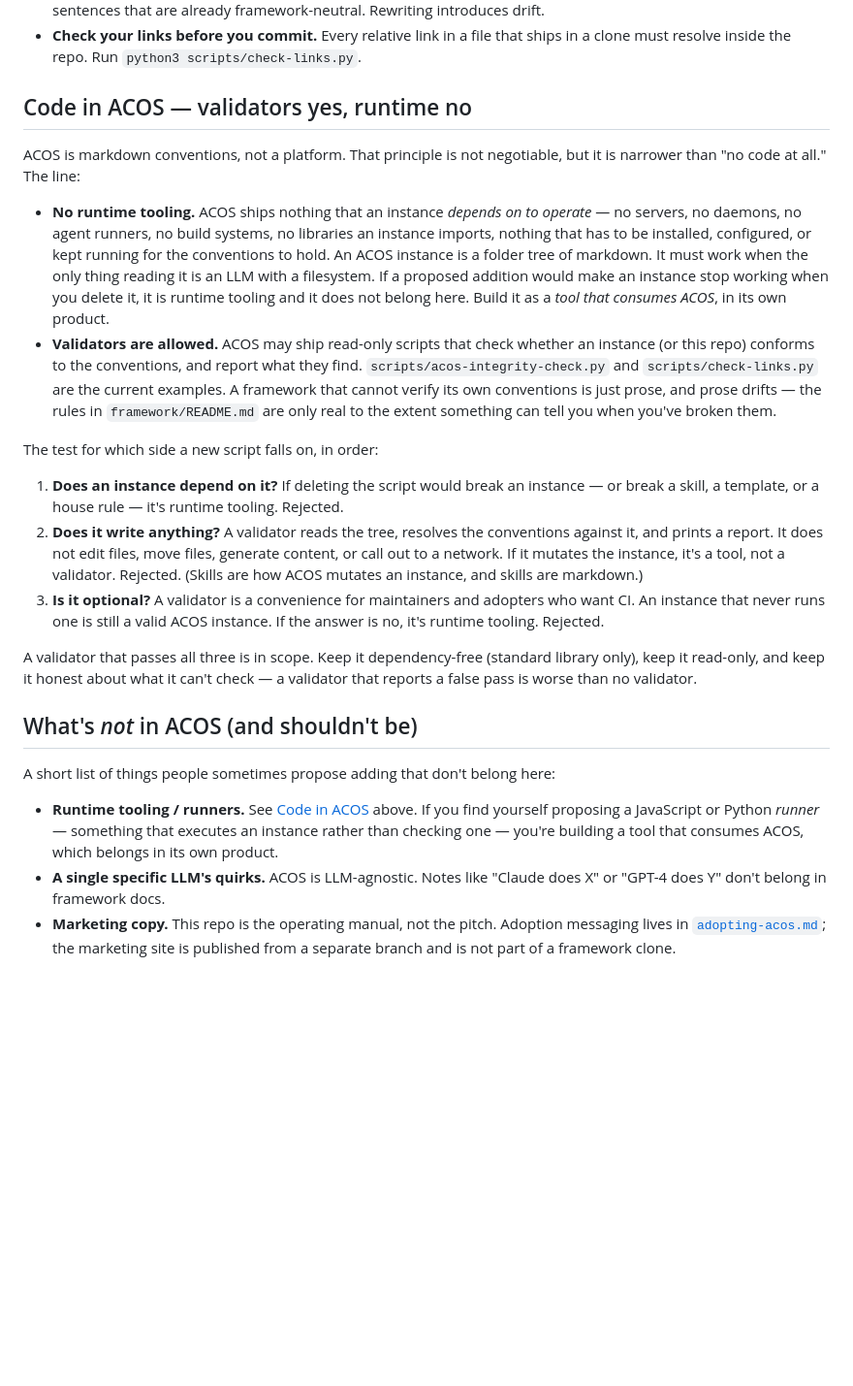
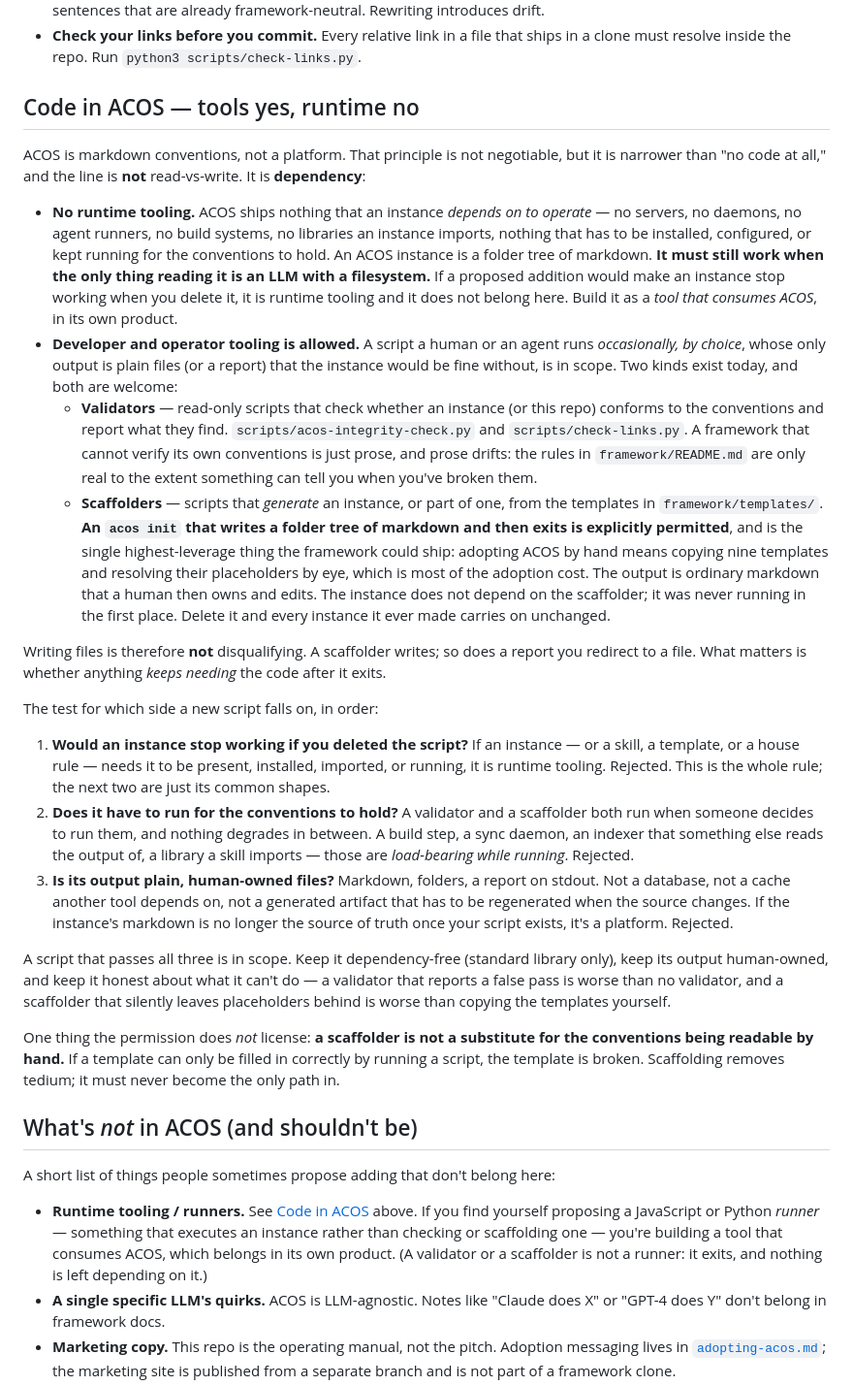
Before and after one commit to theProductPath/ACOS, a Markdown page: docs/extending-acos.md, the part around the change. Shown at 97% size. Rendered like a GitHub page; blank space fills up the shorter version.

Commit message:
Draw the code line at dependency, not at whether it writes
The tooling test in extending-acos.md asked "does it write anything? -> if
yes, rejected", which as literally written bans `acos init` — a scaffolder
that copies the templates into a new instance and exits. That is the single
highest-leverage adoption fix available: building a second instance by hand
showed that half the adoption cost is copying nine templates and resolving
their placeholders by eye.

The real distinction was never read-vs-write. It is dependency:

- Runtime tooling — something an instance NEEDS in order to operate (a
  server, a daemon, a build step, an importable library). Banned. An ACOS
  instance must still work when the only thing reading it is an LLM with a
  filesystem.
- Developer/operator tooling — something a human or agent runs occasionally,
  by choice, whose output is plain files the instance would be fine without.
  A validator. A scaffolder. Permitted.

Rewrites the three-question test around that, and says explicitly that
scaffolding is in scope so nobody re-derives the wrong conclusion. Keeps the
original intent: ACOS is conventions, not a platform — and adds the corollary
that a template which can only be filled in by running a script is a broken
template.

```diff
--- a/docs/extending-acos.md
+++ b/docs/extending-acos.md
@@ -133,26 +133,32 @@ A few defensive habits that prevent future regret:
 - **Don't paraphrase good prose just to relocate it.** When extracting from an instance to the framework, preserve sentences that are already framework-neutral. Rewriting introduces drift.
 - **Check your links before you commit.** Every relative link in a file that ships in a clone must resolve inside the repo. Run `python3 scripts/check-links.py`.
 
-## Code in ACOS — validators yes, runtime no
+## Code in ACOS — tools yes, runtime no
 
-ACOS is markdown conventions, not a platform. That principle is not negotiable, but it is narrower than "no code at all." The line:
+ACOS is markdown conventions, not a platform. That principle is not negotiable, but it is narrower than "no code at all," and the line is **not** read-vs-write. It is **dependency**:
 
-- **No runtime tooling.** ACOS ships nothing that an instance *depends on to operate* — no servers, no daemons, no agent runners, no build systems, no libraries an instance imports, nothing that has to be installed, configured, or kept running for the conventions to hold. An ACOS instance is a folder tree of markdown. It must work when the only thing reading it is an LLM with a filesystem. If a proposed addition would make an instance stop working when you delete it, it is runtime tooling and it does not belong here. Build it as a *tool that consumes ACOS*, in its own product.
-- **Validators are allowed.** ACOS may ship read-only scripts that check whether an instance (or this repo) conforms to the conventions, and report what they find. `scripts/acos-integrity-check.py` and `scripts/check-links.py` are the current examples. A framework that cannot verify its own conventions is just prose, and prose drifts — the rules in `framework/README.md` are only real to the extent something can tell you when you've broken them.
+- **No runtime tooling.** ACOS ships nothing that an instance *depends on to operate* — no servers, no daemons, no agent runners, no build systems, no libraries an instance imports, nothing that has to be installed, configured, or kept running for the conventions to hold. An ACOS instance is a folder tree of markdown. **It must still work when the only thing reading it is an LLM with a filesystem.** If a proposed addition would make an instance stop working when you delete it, it is runtime tooling and it does not belong here. Build it as a *tool that consumes ACOS*, in its own product.
+- **Developer and operator tooling is allowed.** A script a human or an agent runs *occasionally, by choice*, whose only output is plain files (or a report) that the instance would be fine without, is in scope. Two kinds exist today, and both are welcome:
+  - **Validators** — read-only scripts that check whether an instance (or this repo) conforms to the conventions and report what they find. `scripts/acos-integrity-check.py` and `scripts/check-links.py`. A framework that cannot verify its own conventions is just prose, and prose drifts: the rules in `framework/README.md` are only real to the extent something can tell you when you've broken them.
+  - **Scaffolders** — scripts that *generate* an instance, or part of one, from the templates in `framework/templates/`. **An `acos init` that writes a folder tree of markdown and then exits is explicitly permitted**, and is the single highest-leverage thing the framework could ship: adopting ACOS by hand means copying nine templates and resolving their placeholders by eye, which is most of the adoption cost. The output is ordinary markdown that a human then owns and edits. The instance does not depend on the scaffolder; it was never running in the first place. Delete it and every instance it ever made carries on unchanged.
+
+Writing files is therefore **not** disqualifying. A scaffolder writes; so does a report you redirect to a file. What matters is whether anything *keeps needing* the code after it exits.
 
 The test for which side a new script falls on, in order:
 
-1. **Does an instance depend on it?** If deleting the script would break an instance — or break a skill, a template, or a house rule — it's runtime tooling. Rejected.
-2. **Does it write anything?** A validator reads the tree, resolves the conventions against it, and prints a report. It does not edit files, move files, generate content, or call out to a network. If it mutates the instance, it's a tool, not a validator. Rejected. (Skills are how ACOS mutates an instance, and skills are markdown.)
-3. **Is it optional?** A validator is a convenience for maintainers and adopters who want CI. An instance that never runs one is still a valid ACOS instance. If the answer is no, it's runtime tooling. Rejected.
+1. **Would an instance stop working if you deleted the script?** If an instance — or a skill, a template, or a house rule — needs it to be present, installed, imported, or running, it is runtime tooling. Rejected. This is the whole rule; the next two are just its common shapes.
+2. **Does it have to run for the conventions to hold?** A validator and a scaffolder both run when someone decides to run them, and nothing degrades in between. A build step, a sync daemon, an indexer that something else reads the output of, a library a skill imports — those are *load-bearing while running*. Rejected.
+3. **Is its output plain, human-owned files?** Markdown, folders, a report on stdout. Not a database, not a cache another tool depends on, not a generated artifact that has to be regenerated when the source changes. If the instance's markdown is no longer the source of truth once your script exists, it's a platform. Rejected.
 
-A validator that passes all three is in scope. Keep it dependency-free (standard library only), keep it read-only, and keep it honest about what it can't check — a validator that reports a false pass is worse than no validator.
+A script that passes all three is in scope. Keep it dependency-free (standard library only), keep its output human-owned, and keep it honest about what it can't do — a validator that reports a false pass is worse than no validator, and a scaffolder that silently leaves placeholders behind is worse than copying the templates yourself.
+
+One thing the permission does *not* license: **a scaffolder is not a substitute for the conventions being readable by hand.** If a template can only be filled in correctly by running a script, the template is broken. Scaffolding removes tedium; it must never become the only path in.
 
 ## What's *not* in ACOS (and shouldn't be)
 
 A short list of things people sometimes propose adding that don't belong here:
 
-- **Runtime tooling / runners.** See [Code in ACOS](#code-in-acos--validators-yes-runtime-no) above. If you find yourself proposing a JavaScript or Python *runner* — something that executes an instance rather than checking one — you're building a tool that consumes ACOS, which belongs in its own product.
+- **Runtime tooling / runners.** See [Code in ACOS](#code-in-acos--tools-yes-runtime-no) above. If you find yourself proposing a JavaScript or Python *runner* — something that executes an instance rather than checking or scaffolding one — you're building a tool that consumes ACOS, which belongs in its own product. (A validator or a scaffolder is not a runner: it exits, and nothing is left depending on it.)
 - **A single specific LLM's quirks.** ACOS is LLM-agnostic. Notes like "Claude does X" or "GPT-4 does Y" don't belong in framework docs.
 - **Marketing copy.** This repo is the operating manual, not the pitch. Adoption messaging lives in [`adopting-acos.md`](adopting-acos.md); the marketing site is published from a separate branch and is not part of a framework clone.
 - **An instance's content.** This is the most common mistake. If a draft you're writing has a real company name in it, you've stepped over the line. Move that part to the instance.
```
Also changed, not shown: README.md (+1 -1 lines).
